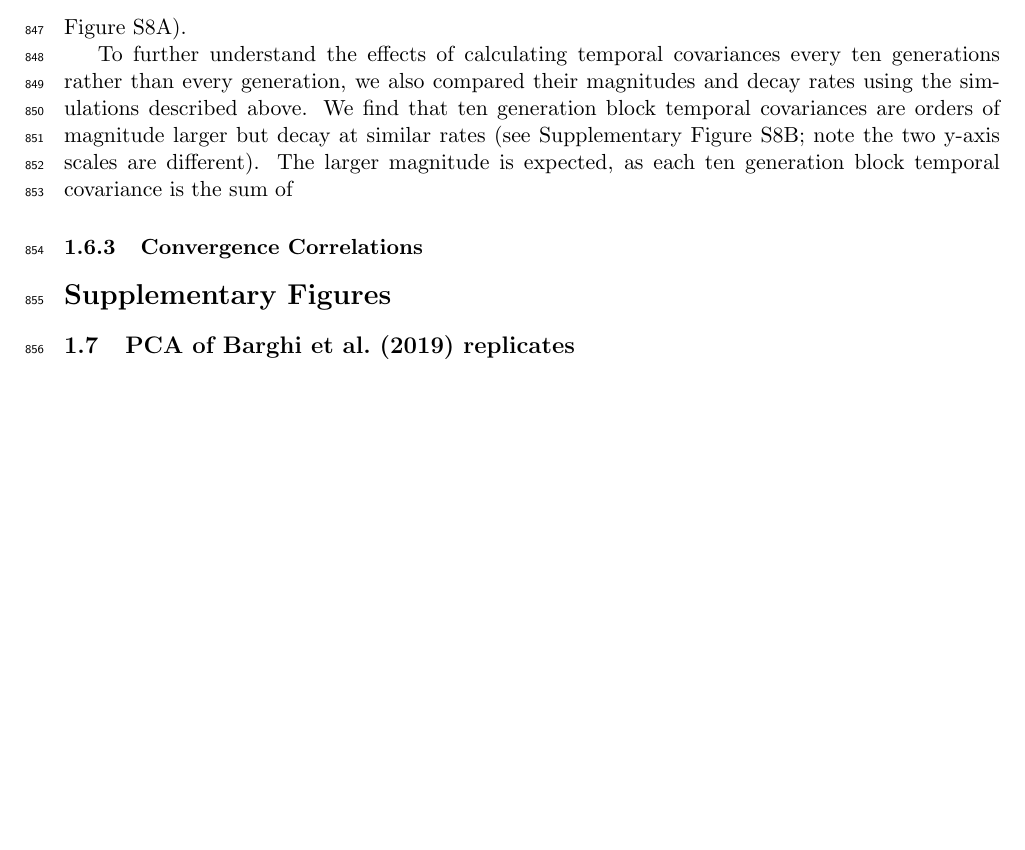
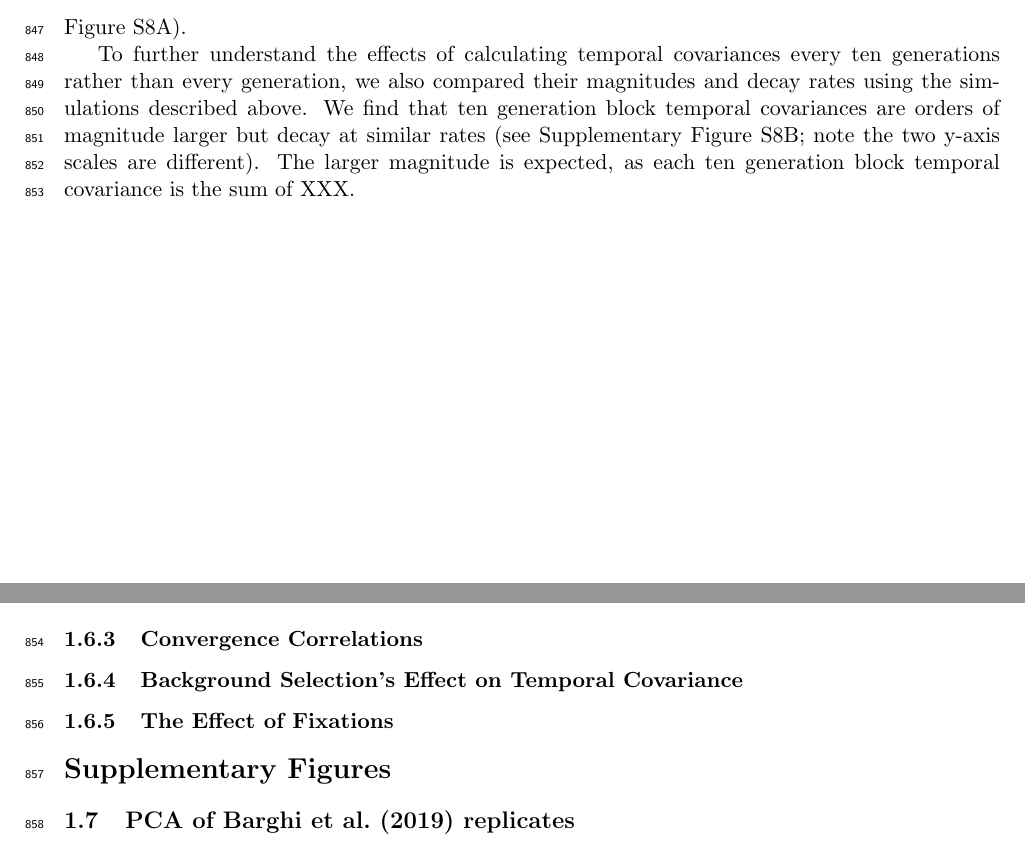
Before and after one commit to vsbuffalo/cvtk, a LaTeX paper (manuscript/manuscript.tex): part of page 29 of 38 before the commit and two parts of pages 29 and 31 of 40 after it, the two joined at a grey line, cut so that both start at the same text, the shorter picture padded with empty space. Compiled offline with pdfLaTeX.

Commit message:
ms changes

```diff
--- a/manuscript/manuscript.tex
+++ b/manuscript/manuscript.tex
@@ -1616,7 +1616,7 @@ decay rates using the simulations described above. We find that ten generation
 block temporal covariances are orders of magnitude larger but decay at similar
 rates (see Supplementary Figure \ref{suppfig:supp-blocks}B; note the two y-axis
 scales are different). The larger magnitude is expected, as each ten generation
-block temporal covariance is the sum of
+block temporal covariance is the sum of XXX.
 
 
 \begin{figure}[!ht]
@@ -1648,3 +1648,5 @@ block temporal covariance is the sum of
   \label{suppfig:supp-blocks}
 \end{figure}
 
+
+\subsubsection{Background Selection's Effect on Temporal Covariance}
@@ -1650,0 +1670,4 @@ block temporal covariance is the sum of
+  \label{suppfig:supp-bgs-covs}
+\end{figure}
+
+\subsubsection{The Effect of Fixations}
@@ -1651,3 +1682,5 @@ block temporal covariance is the sum of
+  \label{suppfig:supp-bgs-covs}
+\end{figure}
 
 
 \setcounter{section}{1}
```
Also changed, not shown: manuscript/manuscript.pdf, notebooks/plots/Makefile, manuscript/manuscript.tex (25 more changed lines).
